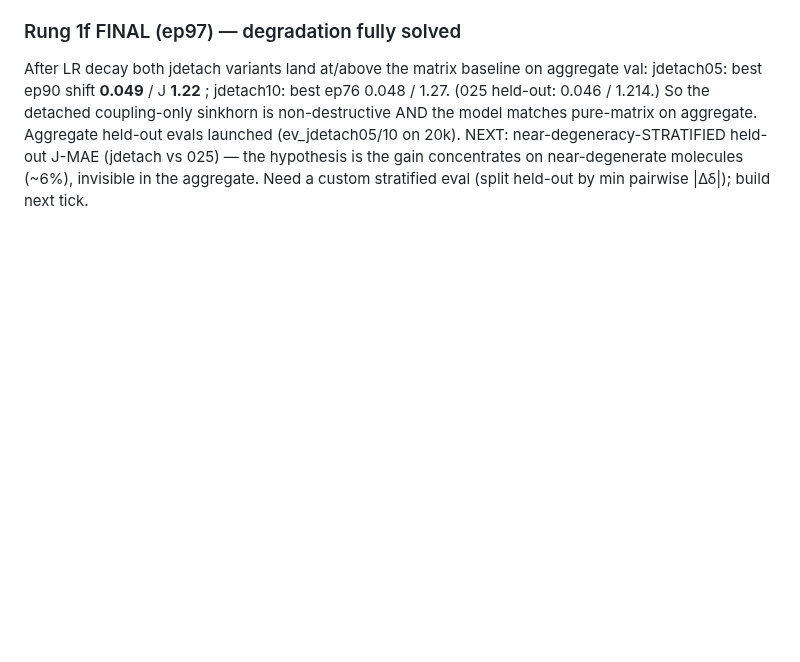
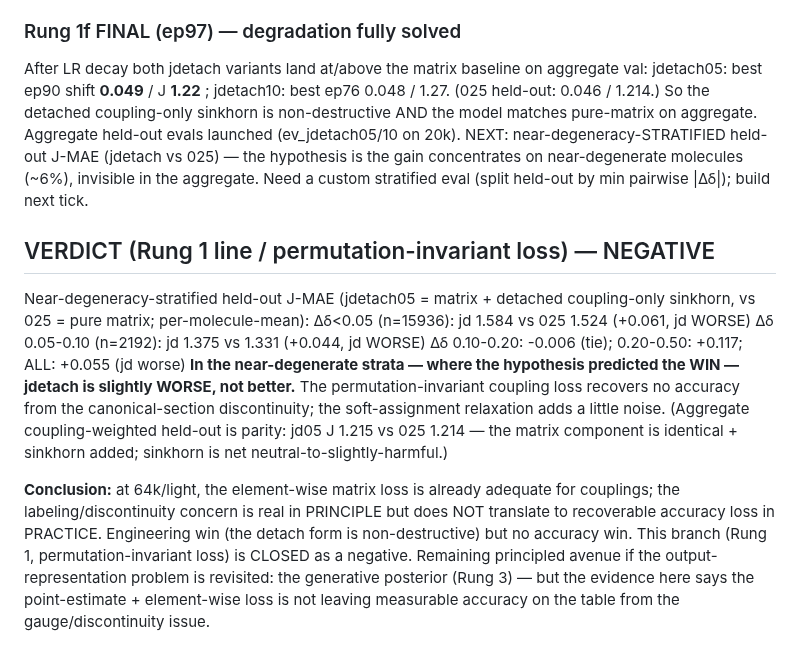
Before and after one commit to labounad/spinhance, a Markdown page: model/V3_CHRONICLE.md, the part around the change. GitHub-like rendering; blank space fills up the shorter version.

Commit message:
v3 VERDICT: permutation-invariant loss is a NEGATIVE (no near-degenerate gain; slightly worse)

```diff
--- a/model/V3_CHRONICLE.md
+++ b/model/V3_CHRONICLE.md
@@ -181,3 +181,23 @@ the model matches pure-matrix on aggregate. Aggregate held-out evals launched (e
 on 20k). NEXT: near-degeneracy-STRATIFIED held-out J-MAE (jdetach vs 025) — the hypothesis is
 the gain concentrates on near-degenerate molecules (~6%), invisible in the aggregate. Need a
 custom stratified eval (split held-out by min pairwise |Δδ|); build next tick.
+
+## VERDICT (Rung 1 line / permutation-invariant loss) — NEGATIVE
+Near-degeneracy-stratified held-out J-MAE (jdetach05 = matrix + detached coupling-only
+sinkhorn, vs 025 = pure matrix; per-molecule-mean):
+  Δδ<0.05 (n=15936): jd 1.584 vs 025 1.524  (+0.061, jd WORSE)
+  Δδ 0.05-0.10 (n=2192): jd 1.375 vs 1.331   (+0.044, jd WORSE)
+  Δδ 0.10-0.20: -0.006 (tie);  0.20-0.50: +0.117;  ALL: +0.055 (jd worse)
+**In the near-degenerate strata — where the hypothesis predicted the WIN — jdetach is
+slightly WORSE, not better.** The permutation-invariant coupling loss recovers no accuracy
+from the canonical-section discontinuity; the soft-assignment relaxation adds a little noise.
+(Aggregate coupling-weighted held-out is parity: jd05 J 1.215 vs 025 1.214 — the matrix
+component is identical + sinkhorn added; sinkhorn is net neutral-to-slightly-harmful.)
+
+**Conclusion:** at 64k/light, the element-wise matrix loss is already adequate for couplings;
+the labeling/discontinuity concern is real in PRINCIPLE but does NOT translate to recoverable
+accuracy loss in PRACTICE. Engineering win (the detach form is non-destructive) but no
+accuracy win. This branch (Rung 1, permutation-invariant loss) is CLOSED as a negative.
+Remaining principled avenue if the output-representation problem is revisited: the generative
+posterior (Rung 3) — but the evidence here says the point-estimate + element-wise loss is not
+leaving measurable accuracy on the table from the gauge/discontinuity issue.
```
